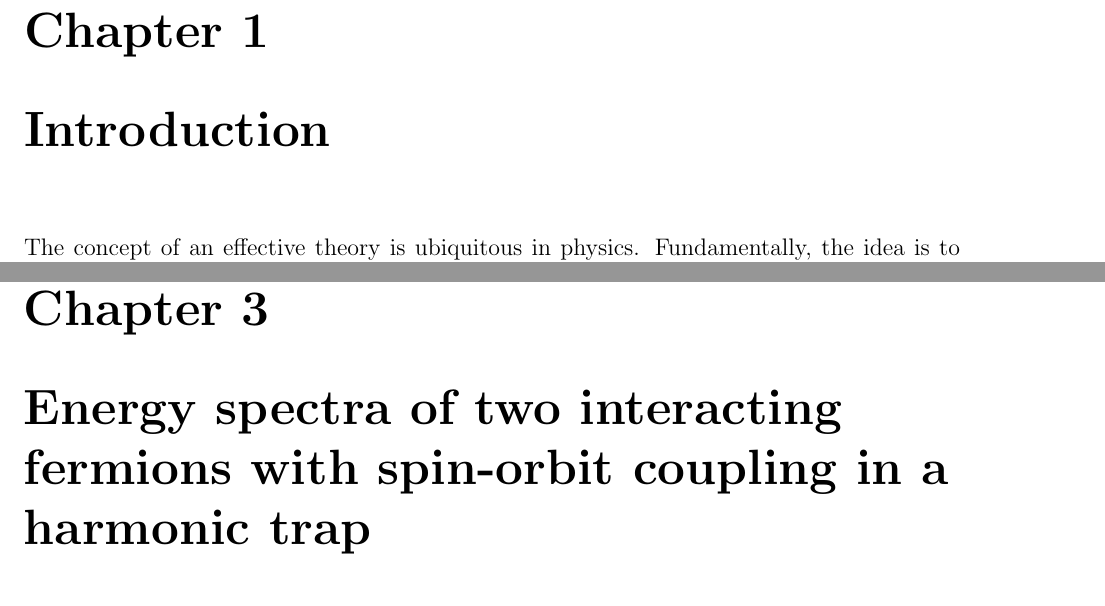
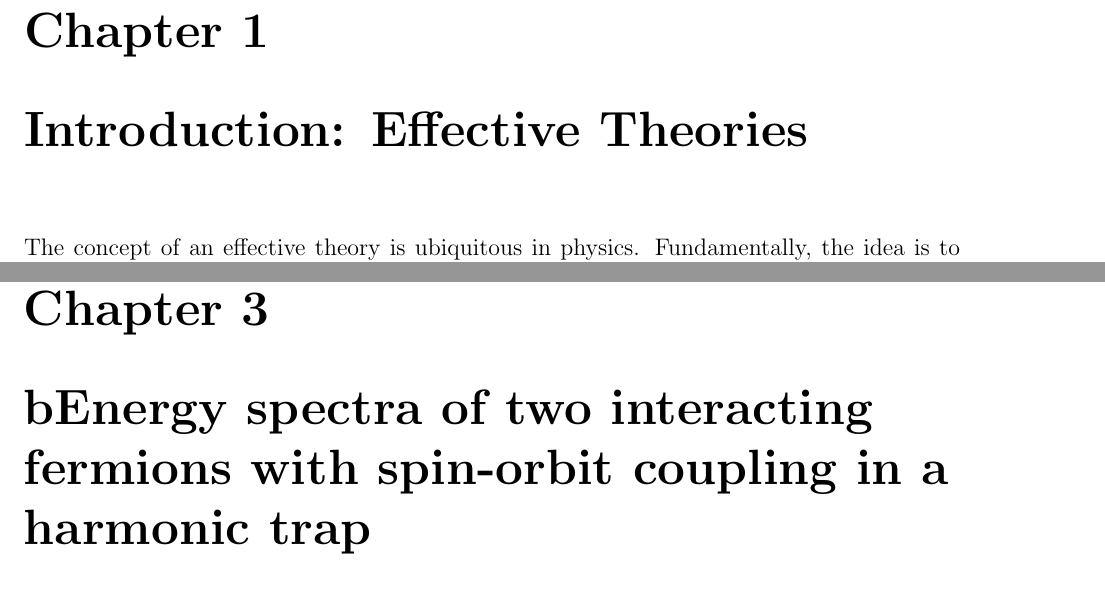
Before and after one commit to coryschillaci/Thesis, a LaTeX thesis (thesis.tex, which reads Introduction/Introduction.tex, SOC/SOCoupling.tex): two parts of pages 10 and 21 of 38 before the commit and two parts of pages 10 and 22 of 39 after it, joined at a grey line, cut so that both start at the same text. Compiled offline with pdfLaTeX.

```diff
--- a/Introduction/Introduction.tex
+++ b/Introduction/Introduction.tex
@@ -1,4 +1,4 @@
-\chapter{\label{chap:Introduction}Introduction}
+\chapter{\label{chap:Introduction}Introduction: Effective Theories}
 
 The concept of an effective theory is ubiquitous in physics. Fundamentally, the idea is to solve an intractable problem by making certain approximations which simplify the problem while still retaining predictive power. Although simplifying approximations have a long history in physics,  the work of Wilson \cite{Wilson197475} in the 1970s paved the way for a more rigorous modern perspective. From a contemporary viewpoint, effective theories are useful when the details of physics above some energy scale $\Lambda$ (or below some length scale) are unknown or very complicated. For example, it is believed that the standard model of particle physics is an effective theory. Infinities, which are removed by renormalization, arise because there is some energy scale at which new physics comes into play and the model is therefore not to be taken seriously at arbitrarily high energies when unknown physics contributes significantly. Furthermore, not all of the standard model particles and interactions are relevant for all physical phenomena. We can therefore formally generate new effective theories systematically from the standard model by integrating out degrees of freedom such as very massive particles.
 
--- a/SOC/SOCoupling.tex
+++ b/SOC/SOCoupling.tex
@@ -1,4 +1,4 @@
-\chapter{Energy spectra of two interacting fermions with spin-orbit coupling in a harmonic trap}
+\chapter{\label{chap:SOC}bEnergy spectra of two interacting fermions with spin-orbit coupling in a harmonic trap}
 
 %\begin{abstract}
 %We explore the two-body spectra of spin-$1/2$ fermions in isotropic harmonic traps with external spin-orbit potentials and short range two-body interactions. Using a truncated basis of total angular momentum eigenstates, nonperturbative results are presented for experimentally realistic forms of the spin-orbit coupling: a pure Rashba coupling, Rashba and Dresselhaus couplings in equal parts, and a Weyl-type coupling. The technique is easily adapted to bosonic systems and other forms of spin-orbit coupling.
```
Also changed, not shown: LocalExpansion/LocalExpansion.tex (+1 -1 lines), Introduction/Introduction.tex (5 more changed lines).
